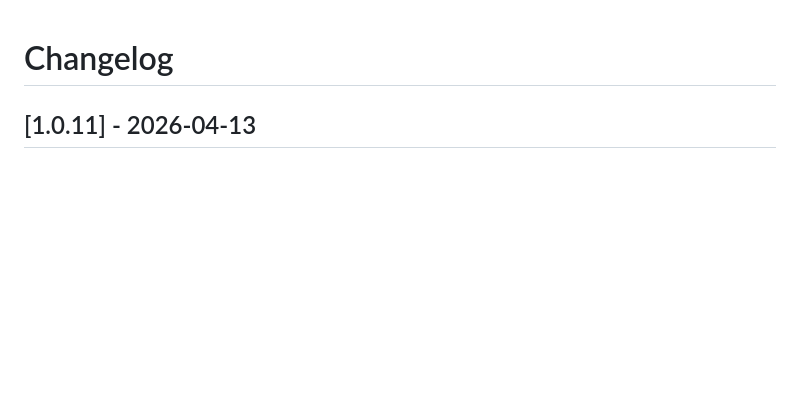
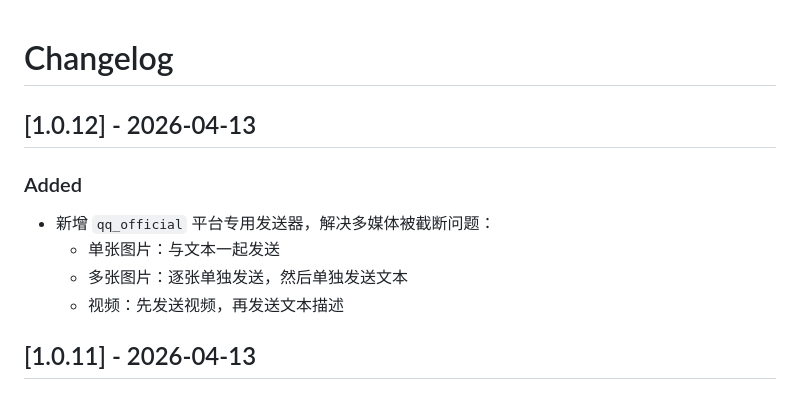
Before and after one commit to FlanChanXwO/astrbot_plugin_rsshub, a Markdown page: CHANGELOG.md, the part around the change. Drawn GitHub-style; blank space fills up the shorter version.

```diff
--- a/CHANGELOG.md
+++ b/CHANGELOG.md
@@ -1,4 +1,13 @@
 # Changelog
+
+## [1.0.12] - 2026-04-13
+
+### Added
+
+- 新增 `qq_official` 平台专用发送器，解决多媒体被截断问题：
+  - 单张图片：与文本一起发送
+  - 多张图片：逐张单独发送，然后单独发送文本
+  - 视频：先发送视频，再发送文本描述
 
 ## [1.0.11] - 2026-04-13
 
```
Also changed, not shown: README.md (+2 -0 lines), assets/logo.png (added), 4 other files.
